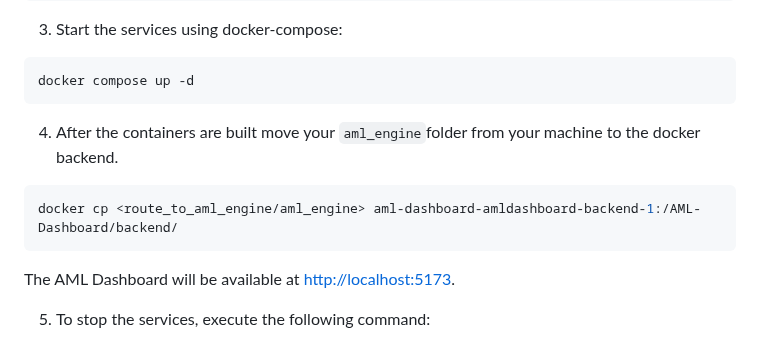
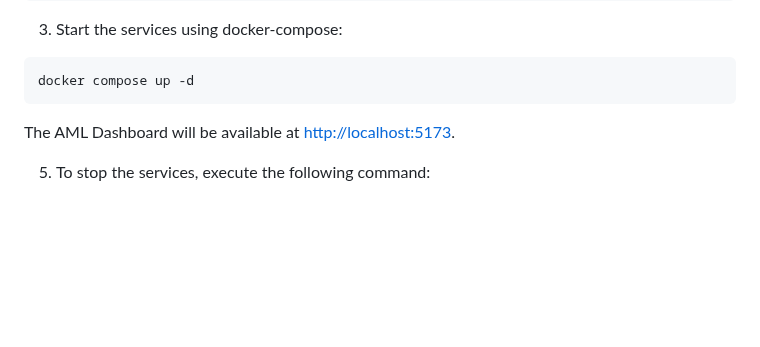
Before and after one commit to eProsima-Private/AML-Dashboard, a Markdown page: README.md, the part around the change. Drawn GitHub-style; blank space fills up the shorter version.

Commit message:
Update README
Signed-off-by: Denisa <denisa@eprosima.com>

````diff
--- a/README.md
+++ b/README.md
@@ -81,12 +81,6 @@ wget https://raw.githubusercontent.com/eProsima-Private/AML-Dashboard/main/docke
 
 ```bash
 docker compose up -d
-```
-
-4. After the containers are built move your ``aml_engine``folder from your machine to the docker backend.
-
-```bash
-docker cp <route_to_aml_engine/aml_engine> aml-dashboard-amldashboard-backend-1:/AML-Dashboard/backend/
 ```
 
 The AML Dashboard will be available at [http://localhost:5173](http://localhost:5173).
````
